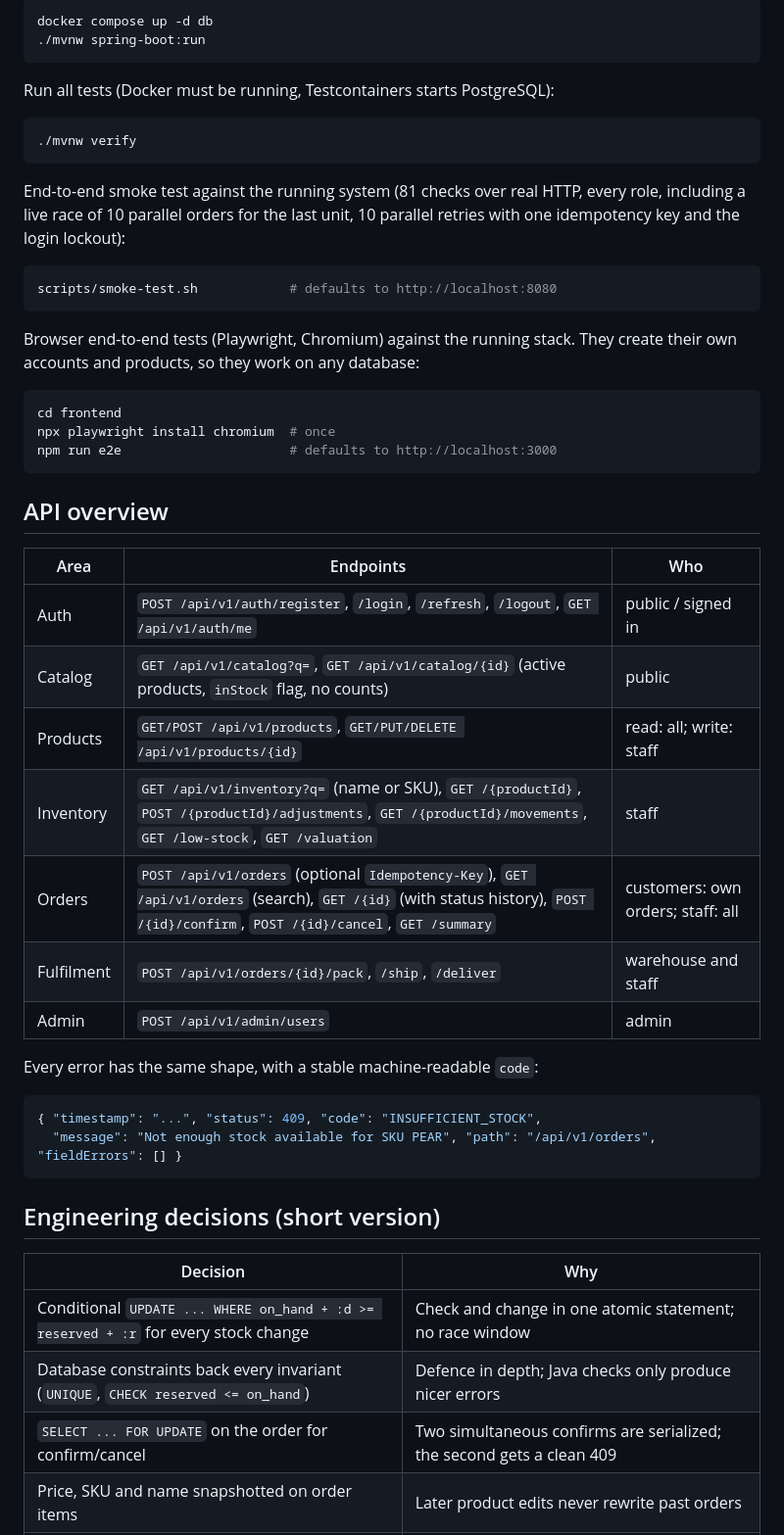
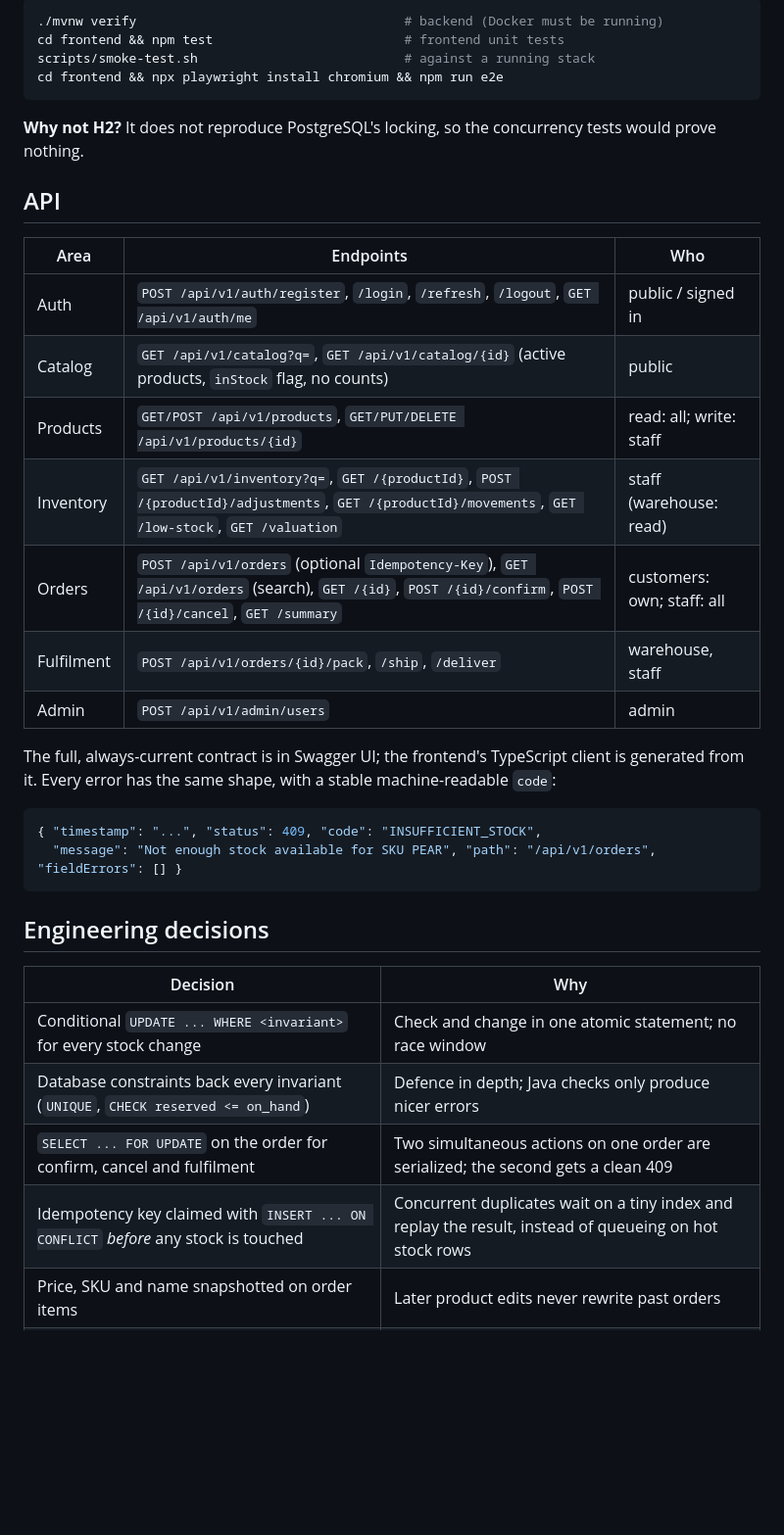
Before and after one commit to bossshhh/stockflow, a Markdown page: README.md, the part around one of its changes. Shown at 98% size. Rendered like a GitHub page; blank space fills up the shorter version.

````diff
--- a/README.md
+++ b/README.md
@@ -101,44 +215,26 @@ Development mode (app from the IDE or Maven, database in Docker):
 
 ```bash
-docker compose up -d db
-./mvnw spring-boot:run
+./mvnw verify                                   # backend (Docker must be running)
+cd frontend && npm test                         # frontend unit tests
+scripts/smoke-test.sh                           # against a running stack
+cd frontend && npx playwright install chromium && npm run e2e
 ```
 
-Run all tests (Docker must be running, Testcontainers starts PostgreSQL):
+**Why not H2?** It does not reproduce PostgreSQL's locking, so the concurrency tests would prove nothing.
 
-```bash
-./mvnw verify
-```
-
-End-to-end smoke test against the running system (81 checks over real HTTP, every role, including a
-live race of 10 parallel orders for the last unit, 10 parallel retries with one idempotency key and the
-login lockout):
-
-```bash
-scripts/smoke-test.sh            # defaults to http://localhost:8080
-```
-
-Browser end-to-end tests (Playwright, Chromium) against the running stack. They create their own
-accounts and products, so they work on any database:
-
-```bash
-cd frontend
-npx playwright install chromium  # once
-npm run e2e                      # defaults to http://localhost:3000
-```
-
-## API overview
+## API
 
 | Area | Endpoints | Who |
 |---|---|---|
 | Auth | `POST /api/v1/auth/register`, `/login`, `/refresh`, `/logout`, `GET /api/v1/auth/me` | public / signed in |
 | Catalog | `GET /api/v1/catalog?q=`, `GET /api/v1/catalog/{id}` (active products, `inStock` flag, no counts) | public |
 | Products | `GET/POST /api/v1/products`, `GET/PUT/DELETE /api/v1/products/{id}` | read: all; write: staff |
-| Inventory | `GET /api/v1/inventory?q=` (name or SKU), `GET /{productId}`, `POST /{productId}/adjustments`, `GET /{productId}/movements`, `GET /low-stock`, `GET /valuation` | staff |
-| Orders | `POST /api/v1/orders` (optional `Idempotency-Key`), `GET /api/v1/orders` (search), `GET /{id}` (with status history), `POST /{id}/confirm`, `POST /{id}/cancel`, `GET /summary` | customers: own orders; staff: all |
-| Fulfilment | `POST /api/v1/orders/{id}/pack`, `/ship`, `/deliver` | warehouse and staff |
+| Inventory | `GET /api/v1/inventory?q=`, `GET /{productId}`, `POST /{productId}/adjustments`, `GET /{productId}/movements`, `GET /low-stock`, `GET /valuation` | staff (warehouse: read) |
+| Orders | `POST /api/v1/orders` (optional `Idempotency-Key`), `GET /api/v1/orders` (search), `GET /{id}`, `POST /{id}/confirm`, `POST /{id}/cancel`, `GET /summary` | customers: own; staff: all |
+| Fulfilment | `POST /api/v1/orders/{id}/pack`, `/ship`, `/deliver` | warehouse, staff |
 | Admin | `POST /api/v1/admin/users` | admin |
 
+The full, always-current contract is in Swagger UI; the frontend's TypeScript client is generated from it.
 Every error has the same shape, with a stable machine-readable `code`:
 
 ```json
@@ -146,11 +242,12 @@ Every error has the same shape, with a stable machine-readable `code`:
   "message": "Not enough stock available for SKU PEAR", "path": "/api/v1/orders", "fieldErrors": [] }
 ```
 
-## Engineering decisions (short version)
+## Engineering decisions
 
 | Decision | Why |
 |---|---|
-| Conditional `UPDATE ... WHERE on_hand + :d >= reserved + :r` for every stock change | Check and change in one atomic statement; no race window |
+| Conditional `UPDATE ... WHERE <invariant>` for every stock change | Check and change in one atomic statement; no race window |
 | Database constraints back every invariant (`UNIQUE`, `CHECK reserved <= on_hand`) | Defence in depth; Java checks only produce nicer errors |
-| `SELECT ... FOR UPDATE` on the order for confirm/cancel | Two simultaneous confirms are serialized; the second gets a clean 409 |
+| `SELECT ... FOR UPDATE` on the order for confirm, cancel and fulfilment | Two simultaneous actions on one order are serialized; the second gets a clean 409 |
+| Idempotency key claimed with `INSERT ... ON CONFLICT` *before* any stock is touched | Concurrent duplicates wait on a tiny index and replay the result, instead of queueing on hot stock rows |
 | Price, SKU and name snapshotted on order items | Later product edits never rewrite past orders |
````
Also changed, not shown: other parts of README.md (+203 -83 lines), .github/assets/inventory-history.png (added), .github/assets/order-tracking-phone.png (added), .github/assets/order-tracking.png (added), .github/assets/shop.png (added), .github/assets/staff-overview.png (added), 2 other files.
